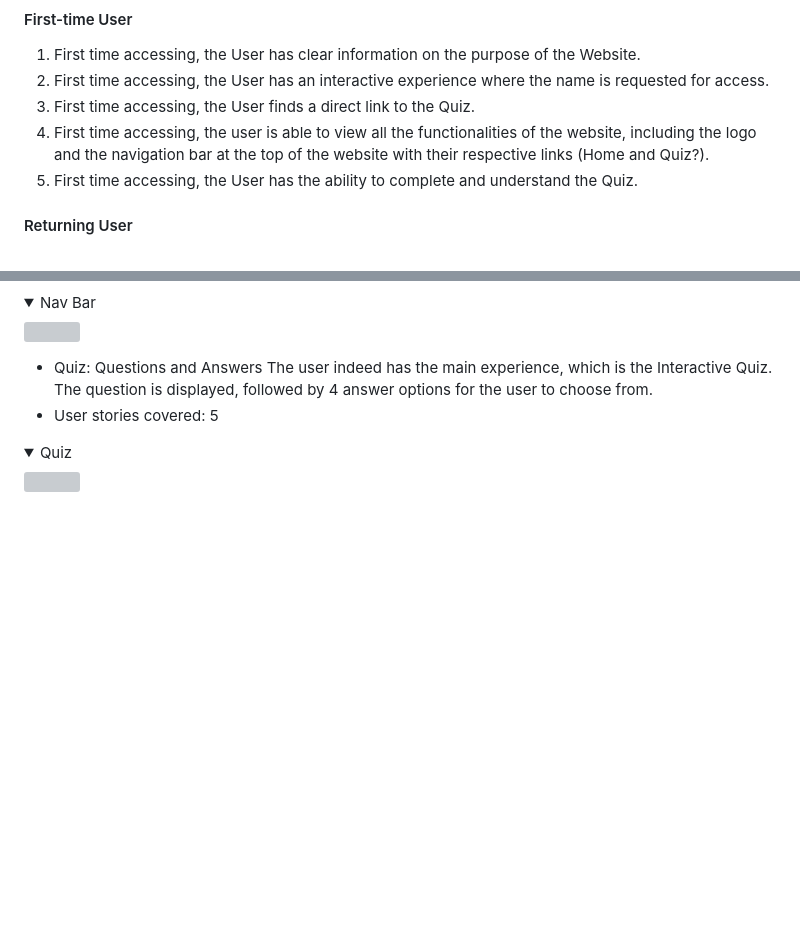
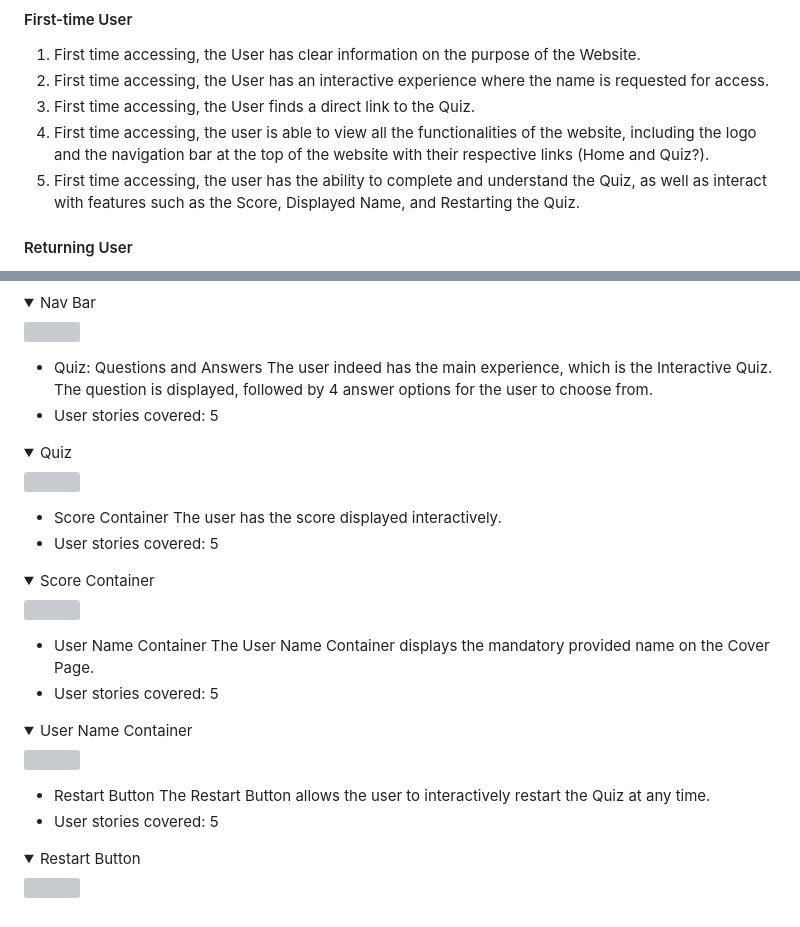
Before and after one commit to MarioLFB/P2CodeInstitute, a Markdown page: README.md, 2 parts joined by grey strips. Drawn GitHub-style; folded sections open; blank space fills up the shorter version; grey boxes are pictures that could not be loaded.

Commit message:
Add new features: User Name Containerto and Restart Button to the README

```diff
--- a/README.md
+++ b/README.md
@@ -69,7 +69,7 @@
 2. First time accessing, the User has an interactive experience where the name is requested for access.
 3. First time accessing, the User finds a direct link to the Quiz.
 4. First time accessing, the user is able to view all the functionalities of the website, including the logo and the navigation bar at the top of the website with their respective links (Home and Quiz?).
-5. First time accessing, the User has the ability to complete and understand the Quiz.
+5. First time accessing, the user has the ability to complete and understand the Quiz, as well as interact with features such as the Score, Displayed Name, and Restarting the Quiz.
 
 #### Returning User
 6. Returning to the Website, the User can access the quiz again.
@@ -182,3 +182,24 @@ The user indeed has the main experience, which is the Interactive Quiz. The ques
 <details><summary>Quiz</summary>
 <img src="docs\features\quiz.png">
 </details>
+
+- Score Container
+The user has the score displayed interactively.
+- User stories covered: 5
+<details><summary>Score Container</summary>
+<img src="docs\features\score_container.png">
+</details>
+
+- User Name Container
+The User Name Container displays the mandatory provided name on the Cover Page.
+- User stories covered: 5
+<details><summary>User Name Container</summary>
+<img src="docs\features\username_container.png">
+</details>
+
+- Restart Button
+The Restart Button allows the user to interactively restart the Quiz at any time.
+- User stories covered: 5
+<details><summary>Restart Button</summary>
+<img src="docs\features\restart_btn.png">
+</details>
```
